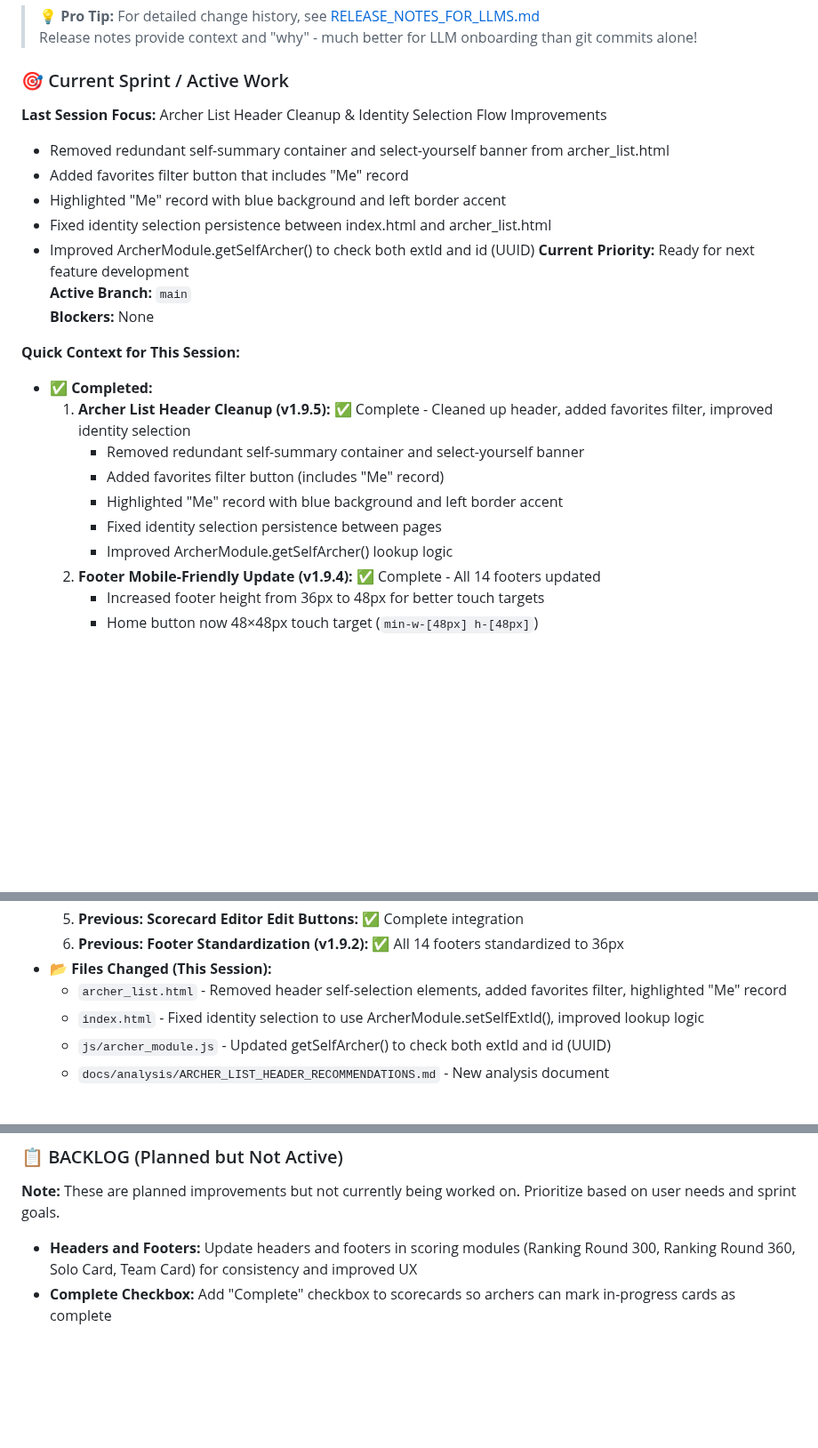
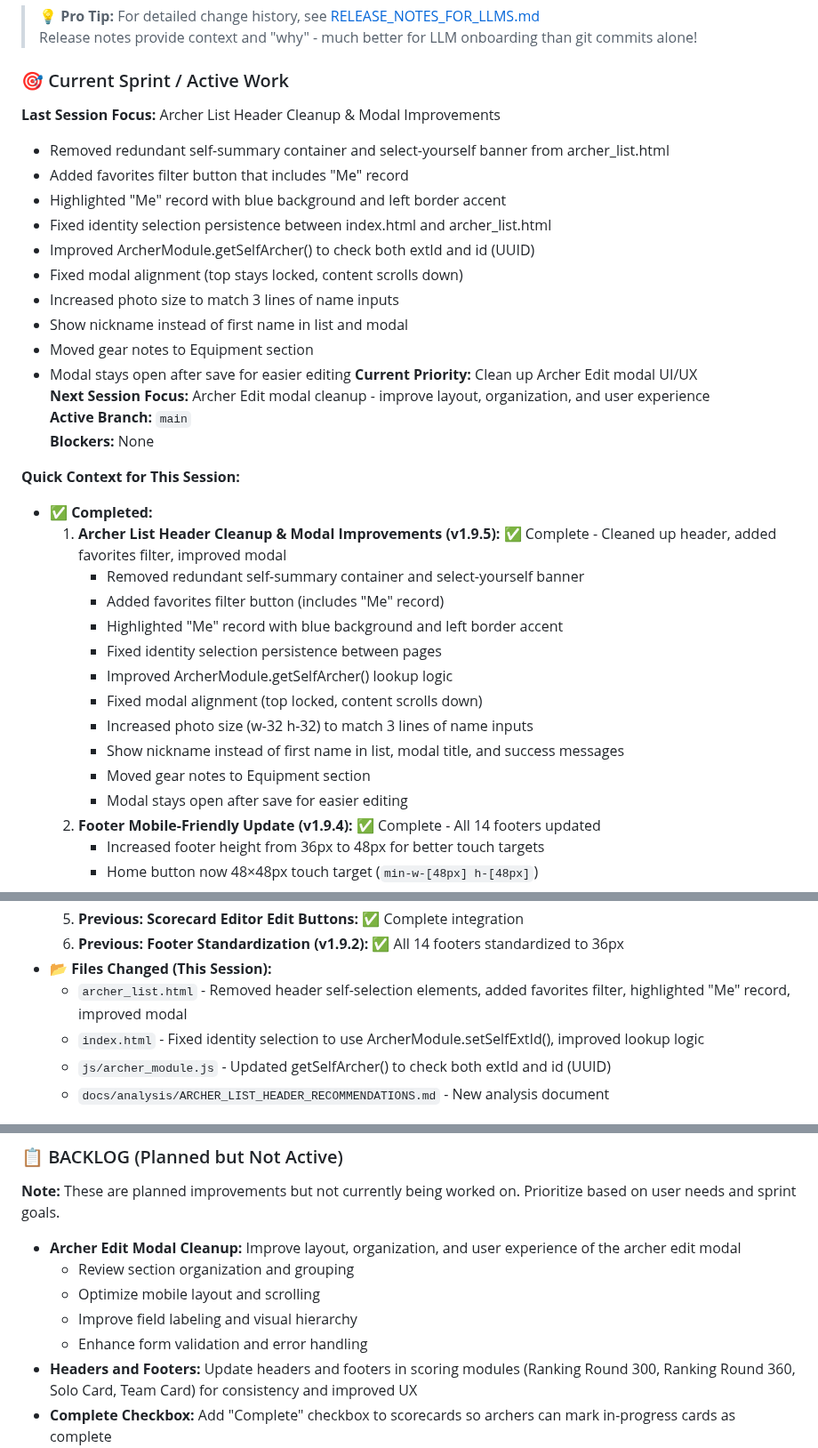
Before and after one commit to Tryentist-1/wdv, a Markdown page: 01-SESSION_QUICK_START.md, 3 parts joined by grey strips. Shown at 89% size. Drawn GitHub-style; blank space fills up the shorter version.

Commit message:
docs: Update session quick start for next session focus on Archer Edit modal cleanup

```diff
--- a/01-SESSION_QUICK_START.md
+++ b/01-SESSION_QUICK_START.md
@@ -75,24 +75,35 @@
 
 ### 🎯 Current Sprint / Active Work
 
-**Last Session Focus:** Archer List Header Cleanup & Identity Selection Flow Improvements
+**Last Session Focus:** Archer List Header Cleanup & Modal Improvements
 - Removed redundant self-summary container and select-yourself banner from archer_list.html
 - Added favorites filter button that includes "Me" record
 - Highlighted "Me" record with blue background and left border accent
 - Fixed identity selection persistence between index.html and archer_list.html
 - Improved ArcherModule.getSelfArcher() to check both extId and id (UUID)
-**Current Priority:** Ready for next feature development
+- Fixed modal alignment (top stays locked, content scrolls down)
+- Increased photo size to match 3 lines of name inputs
+- Show nickname instead of first name in list and modal
+- Moved gear notes to Equipment section
+- Modal stays open after save for easier editing
+**Current Priority:** Clean up Archer Edit modal UI/UX
+**Next Session Focus:** Archer Edit modal cleanup - improve layout, organization, and user experience
 **Active Branch:** `main`
 **Blockers:** None
 
 **Quick Context for This Session:**
 - ✅ **Completed:**
-  1. **Archer List Header Cleanup (v1.9.5):** ✅ Complete - Cleaned up header, added favorites filter, improved identity selection
+  1. **Archer List Header Cleanup & Modal Improvements (v1.9.5):** ✅ Complete - Cleaned up header, added favorites filter, improved modal
      - Removed redundant self-summary container and select-yourself banner
      - Added favorites filter button (includes "Me" record)
      - Highlighted "Me" record with blue background and left border accent
      - Fixed identity selection persistence between pages
      - Improved ArcherModule.getSelfArcher() lookup logic
+     - Fixed modal alignment (top locked, content scrolls down)
+     - Increased photo size (w-32 h-32) to match 3 lines of name inputs
+     - Show nickname instead of first name in list, modal title, and success messages
+     - Moved gear notes to Equipment section
+     - Modal stays open after save for easier editing
   2. **Footer Mobile-Friendly Update (v1.9.4):** ✅ Complete - All 14 footers updated
      - Increased footer height from 36px to 48px for better touch targets
      - Home button now 48×48px touch target (`min-w-[48px] h-[48px]`)
@@ -108,7 +119,7 @@
   4. **Previous: Scorecard Editor Edit Buttons:** ✅ Complete integration
   5. **Previous: Footer Standardization (v1.9.2):** ✅ All 14 footers standardized to 36px
 - 📂 **Files Changed (This Session):**
-  - `archer_list.html` - Removed header self-selection elements, added favorites filter, highlighted "Me" record
+  - `archer_list.html` - Removed header self-selection elements, added favorites filter, highlighted "Me" record, improved modal
   - `index.html` - Fixed identity selection to use ArcherModule.setSelfExtId(), improved lookup logic
   - `js/archer_module.js` - Updated getSelfArcher() to check both extId and id (UUID)
   - `docs/analysis/ARCHER_LIST_HEADER_RECOMMENDATIONS.md` - New analysis document
@@ -436,6 +447,11 @@
 
 **Note:** These are planned improvements but not currently being worked on. Prioritize based on user needs and sprint goals.
 
+- **Archer Edit Modal Cleanup:** Improve layout, organization, and user experience of the archer edit modal
+  - Review section organization and grouping
+  - Optimize mobile layout and scrolling
+  - Improve field labeling and visual hierarchy
+  - Enhance form validation and error handling
 - **Headers and Footers:** Update headers and footers in scoring modules (Ranking Round 300, Ranking Round 360, Solo Card, Team Card) for consistency and improved UX
 - **Complete Checkbox:** Add "Complete" checkbox to scorecards so archers can mark in-progress cards as complete
   - This will help archers signal when they've finished scoring a round/match
```
